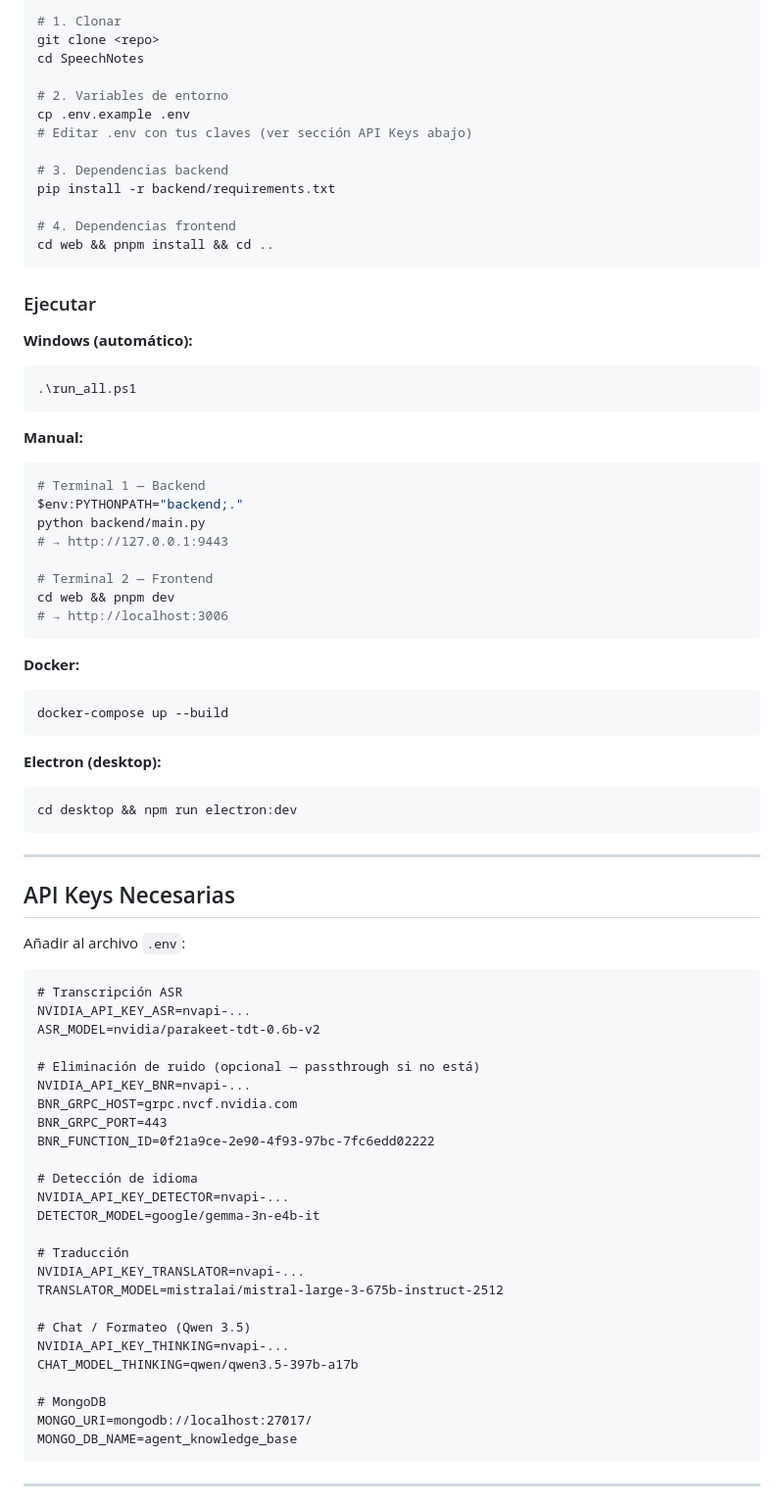
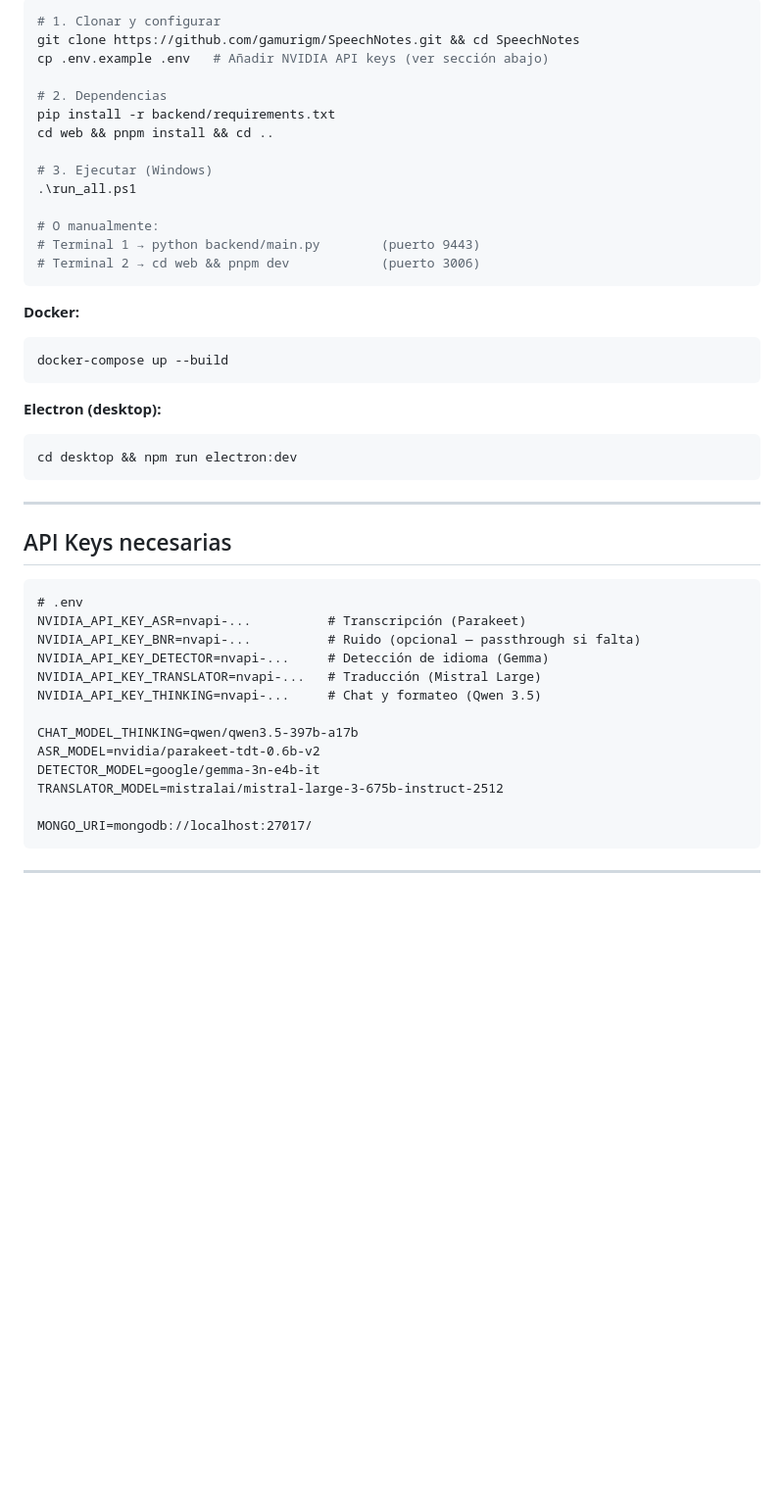
Before and after one commit to gamurigm/SpeechNotes, a Markdown page: README.md, the part around one of its changes. Shown at 98% size. Drawn GitHub-style; blank space fills up the shorter version.

````diff
--- a/README.md
+++ b/README.md
@@ -69,37 +64,19 @@
 
 ```bash
-# 1. Clonar
-git clone <repo>
-cd SpeechNotes
+# 1. Clonar y configurar
+git clone https://github.com/gamurigm/SpeechNotes.git && cd SpeechNotes
+cp .env.example .env   # Añadir NVIDIA API keys (ver sección abajo)
 
-# 2. Variables de entorno
-cp .env.example .env
-# Editar .env con tus claves (ver sección API Keys abajo)
+# 2. Dependencias
+pip install -r backend/requirements.txt
+cd web && pnpm install && cd ..
 
-# 3. Dependencias backend
-pip install -r backend/requirements.txt
+# 3. Ejecutar (Windows)
+.\run_all.ps1
 
-# 4. Dependencias frontend
-cd web && pnpm install && cd ..
-```
-
-### Ejecutar
-
-**Windows (automático):**
-```powershell
-.\run_all.ps1
-```
-
-**Manual:**
-```bash
-# Terminal 1 — Backend
-$env:PYTHONPATH="backend;."
-python backend/main.py
-# → http://127.0.0.1:9443
-
-# Terminal 2 — Frontend
-cd web && pnpm dev
-# → http://localhost:3006
+# O manualmente:
+# Terminal 1 → python backend/main.py        (puerto 9443)
+# Terminal 2 → cd web && pnpm dev            (puerto 3006)
 ```
 
 **Docker:**
@@ -114,36 +91,22 @@ cd desktop && npm run electron:dev
 
 ---
 
-## API Keys Necesarias
-
-Añadir al archivo `.env`:
+## API Keys necesarias
 
 ```dotenv
-# Transcripción ASR
-NVIDIA_API_KEY_ASR=nvapi-...
+# .env
+NVIDIA_API_KEY_ASR=nvapi-...          # Transcripción (Parakeet)
+NVIDIA_API_KEY_BNR=nvapi-...          # Ruido (opcional — passthrough si falta)
+NVIDIA_API_KEY_DETECTOR=nvapi-...     # Detección de idioma (Gemma)
+NVIDIA_API_KEY_TRANSLATOR=nvapi-...   # Traducción (Mistral Large)
+NVIDIA_API_KEY_THINKING=nvapi-...     # Chat y formateo (Qwen 3.5)
+
+CHAT_MODEL_THINKING=qwen/qwen3.5-397b-a17b
 ASR_MODEL=nvidia/parakeet-tdt-0.6b-v2
-
-# Eliminación de ruido (opcional — passthrough si no está)
-NVIDIA_API_KEY_BNR=nvapi-...
-BNR_GRPC_HOST=grpc.nvcf.nvidia.com
-BNR_GRPC_PORT=443
-BNR_FUNCTION_ID=0f21a9ce-2e90-4f93-97bc-7fc6edd02222
-
-# Detección de idioma
-NVIDIA_API_KEY_DETECTOR=nvapi-...
 DETECTOR_MODEL=google/gemma-3n-e4b-it
-
-# Traducción
-NVIDIA_API_KEY_TRANSLATOR=nvapi-...
 TRANSLATOR_MODEL=mistralai/mistral-large-3-675b-instruct-2512
 
-# Chat / Formateo (Qwen 3.5)
-NVIDIA_API_KEY_THINKING=nvapi-...
-CHAT_MODEL_THINKING=qwen/qwen3.5-397b-a17b
-
-# MongoDB
 MONGO_URI=mongodb://localhost:27017/
-MONGO_DB_NAME=agent_knowledge_base
 ```
 
 ---
````
Also changed, not shown: other parts of README.md (+64 -155 lines).
